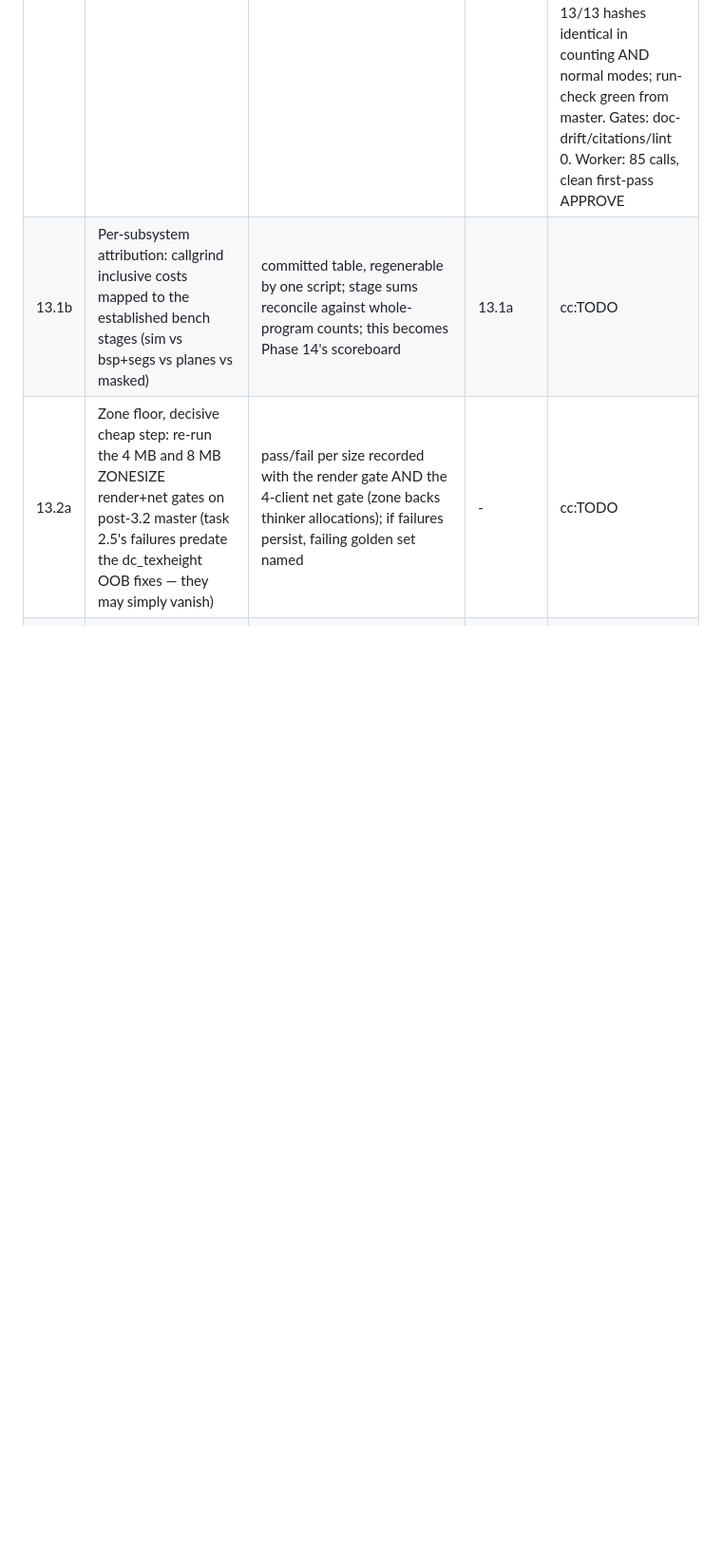
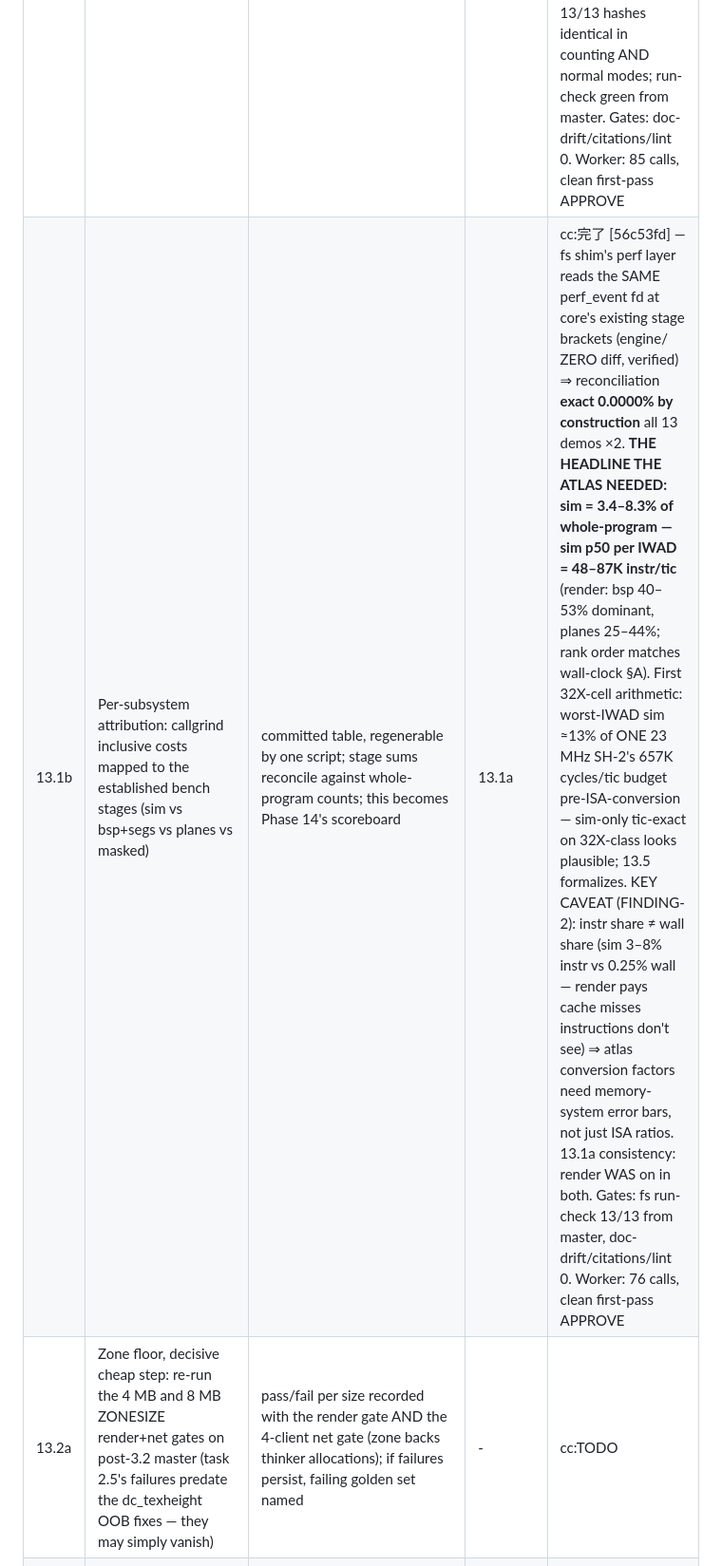
Before and after one commit to mattafaak/webdoom, a Markdown page: Plans.md, the part around the change. Shown at 95% size. Rendered like a GitHub page; blank space fills up the shorter version.

Commit message:
plan: 13.1b landed — sim is 3-8% of the budget; the 32X sim cell opens
Co-Authored-By: Claude Fable 5 <noreply@anthropic.com>

```diff
--- a/Plans.md
+++ b/Plans.md
@@ -65,7 +65,7 @@ never self-consistency; exit codes measured bare, never through a pipe.
 | Task | 内容 | DoD | Depends | Status |
 |------|------|-----|---------|--------|
 | 13.1a | Cycle-floor harness: deterministic per-tic instruction counts on fs-doom/nat-doom (callgrind Ir / `perf stat` / qemu icount — noise-free, unlike the wall-clock benches that were noise-limited at ~0.001 ms) | committed script regenerates whole-program instructions/tic for all 13 demos: avg AND p99/max per tic (35 Hz is a deadline; texture-composite frames spike) | - | cc:完了 [1f36f1f] — **the project's first cycle-floor numbers**: per-IWAD avg instr/tic = doom 1.218M / doom2 1.306M / tnt 1.308M / plutonia 1.354M (full sim+render, x86-64 user-space retired instructions via perf_event_open in the fs-doom SHIM — engine/core ZERO diff); worst p99 = 2.693M (doom-demo4); max tics are level-load boundaries (excluded from floor analysis). First atlas arithmetic: a 2×23 MHz 32X-class budget (~657K cycles/tic/CPU) is ~2× short of the x86 instr count — NOT the 20–100× SNES wall; the open cell stays open. FINDING: pe.size=0 required for -m32 compat-mode perf_event_open (sizeof silently yields zero counts). Variance honestly 1.3–9.9% (vDSO/scheduling noise; p50 recommended as the comparison metric — NOT hidden). Sim-untouched proven: 13/13 hashes identical in counting AND normal modes; run-check green from master. Gates: doc-drift/citations/lint 0. Worker: 85 calls, clean first-pass APPROVE |
-| 13.1b | Per-subsystem attribution: callgrind inclusive costs mapped to the established bench stages (sim vs bsp+segs vs planes vs masked) | committed table, regenerable by one script; stage sums reconcile against whole-program counts; this becomes Phase 14's scoreboard | 13.1a | cc:TODO |
+| 13.1b | Per-subsystem attribution: callgrind inclusive costs mapped to the established bench stages (sim vs bsp+segs vs planes vs masked) | committed table, regenerable by one script; stage sums reconcile against whole-program counts; this becomes Phase 14's scoreboard | 13.1a | cc:完了 [56c53fd] — fs shim's perf layer reads the SAME perf_event fd at core's existing stage brackets (engine/ ZERO diff, verified) ⇒ reconciliation **exact 0.0000% by construction** all 13 demos ×2. **THE HEADLINE THE ATLAS NEEDED: sim = 3.4–8.3% of whole-program — sim p50 per IWAD = 48–87K instr/tic** (render: bsp 40–53% dominant, planes 25–44%; rank order matches wall-clock §A). First 32X-cell arithmetic: worst-IWAD sim ≈13% of ONE 23 MHz SH-2's 657K cycles/tic budget pre-ISA-conversion — sim-only tic-exact on 32X-class looks plausible; 13.5 formalizes. KEY CAVEAT (FINDING-2): instr share ≠ wall share (sim 3–8% instr vs 0.25% wall — render pays cache misses instructions don't see) ⇒ atlas conversion factors need memory-system error bars, not just ISA ratios. 13.1a consistency: render WAS on in both. Gates: fs run-check 13/13 from master, doc-drift/citations/lint 0. Worker: 76 calls, clean first-pass APPROVE |
 | 13.2a | Zone floor, decisive cheap step: re-run the 4 MB and 8 MB ZONESIZE render+net gates on post-3.2 master (task 2.5's failures predate the dc_texheight OOB fixes — they may simply vanish) | pass/fail per size recorded with the render gate AND the 4-client net gate (zone backs thinker allocations); if failures persist, failing golden set named | - | cc:TODO |
 | 13.2b | Render-enabled zone instrumentation (the retrospective.md trap: -nodraw HWM is proven NOT a safe floor): peak + purge counts with rendering ON, flag-guarded, off the shipping build | render-ON HWM + purge-pressure numbers committed per IWAD; shipping wasm byte-identical with the flag off (8.1 md5 precedent); a defensible minimum ZONESIZE stated with its evidence | 13.2a | cc:TODO |
 | 13.2c | Read-only-WAD proof (XIP feasibility): mprotect the fs-doom WAD blob PROT_READ, run 13 demos; verify the BLOCKMAP in-place byte-swap (bare-metal.md §5.1) hits the zone copy, not the blob | 13/13 green under PROT_READ or every writer named+dispositioned; result recorded in bare-metal.md §2.3 (this doubles as a trap for 13.4's wild write) | - | cc:TODO |
```
